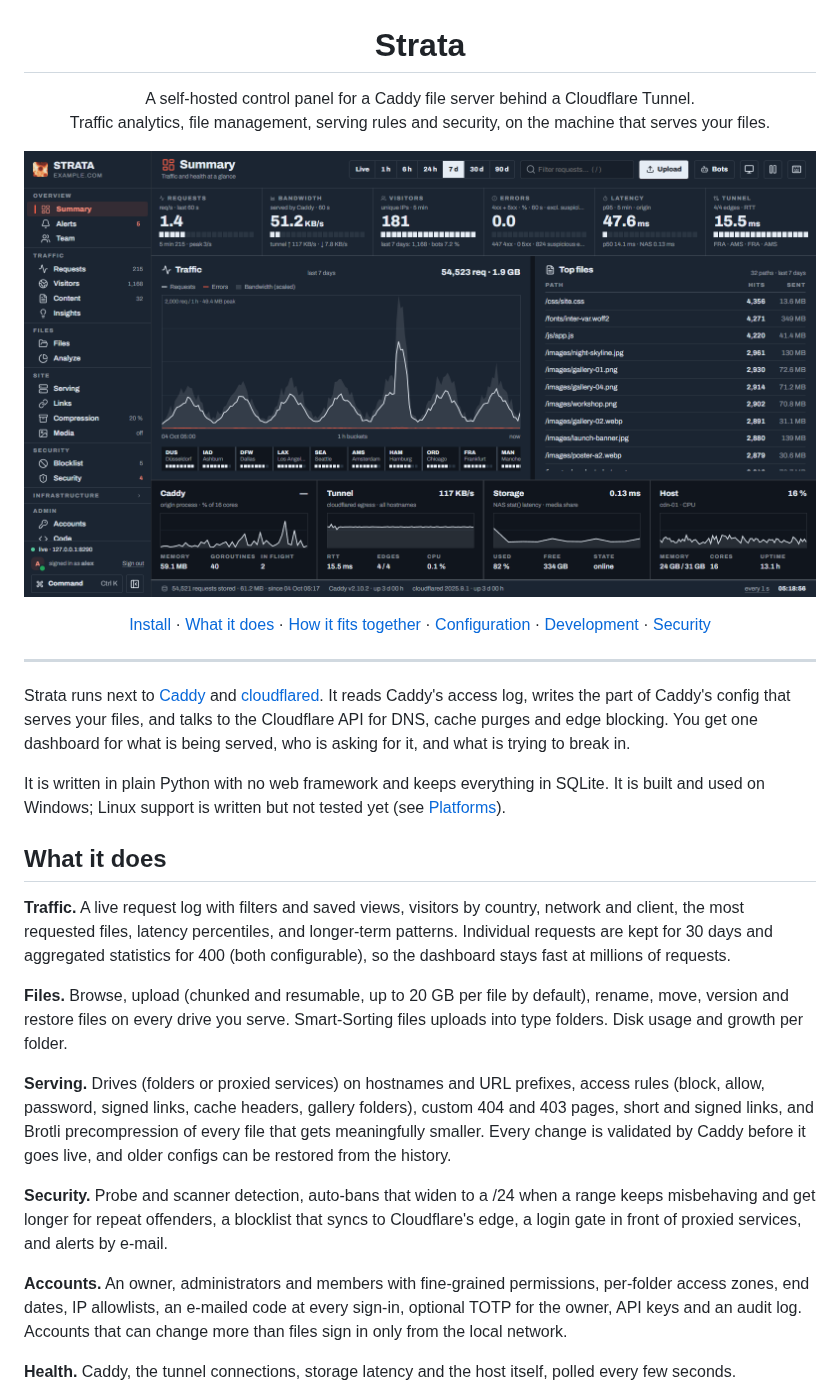
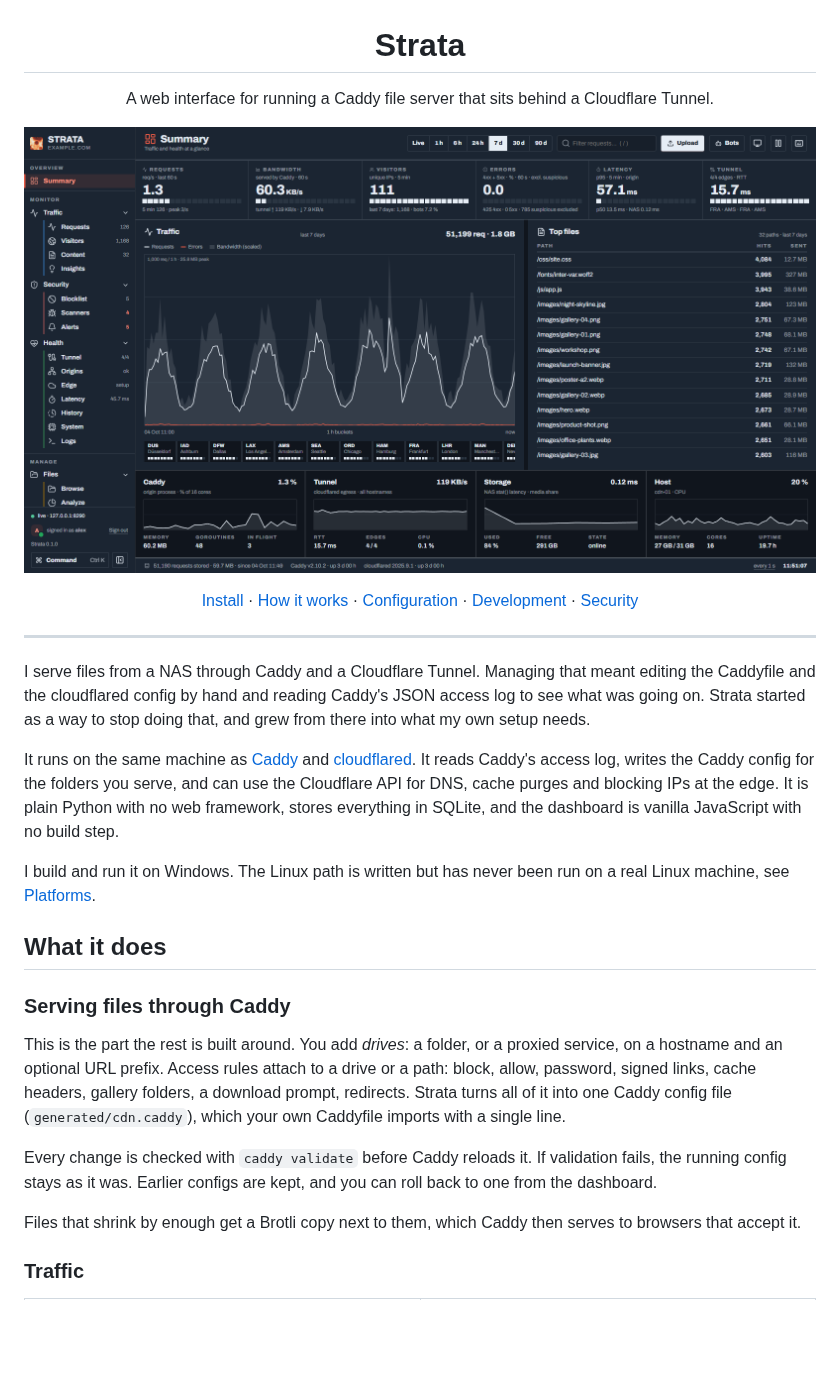
Before and after one commit to Sanedish/strata, a Markdown page: README.md, the part around one of its changes. Drawn GitHub-style; pictures changed too: docs/images/overview.png; blank space fills up the shorter version.

```diff
--- a/README.md
+++ b/README.md
@@ -1,8 +1,7 @@
 <h1 align="center">Strata</h1>
 
 <p align="center">
-A self-hosted control panel for a Caddy file server behind a Cloudflare Tunnel.<br>
-Traffic analytics, file management, serving rules and security, on the machine that serves your files.
+A web interface for running a Caddy file server that sits behind a Cloudflare Tunnel.
 </p>
 
 <p align="center">
@@ -11,8 +10,7 @@ Traffic analytics, file management, serving rules and security, on the machine t
 
 <p align="center">
 <a href="#install">Install</a> ·
-<a href="#what-it-does">What it does</a> ·
-<a href="#how-it-fits-together">How it fits together</a> ·
+<a href="#how-it-works">How it works</a> ·
 <a href="#configuration">Configuration</a> ·
 <a href="#development">Development</a> ·
 <a href="SECURITY.md">Security</a>
@@ -20,37 +18,34 @@ Traffic analytics, file management, serving rules and security, on the machine t
 
 ---
 
-Strata runs next to [Caddy](https://caddyserver.com) and [cloudflared](https://github.com/cloudflare/cloudflared).
-It reads Caddy's access log, writes the part of Caddy's config that serves your files, and talks to the Cloudflare API
-for DNS, cache purges and edge blocking. You get one dashboard for what is being served, who is asking for it, and
-what is trying to break in.
+I serve files from a NAS through Caddy and a Cloudflare Tunnel. Managing that meant editing the Caddyfile and the
+cloudflared config by hand and reading Caddy's JSON access log to see what was going on. Strata started as a way to
+stop doing that, and grew from there into what my own setup needs.
 
-It is written in plain Python with no web framework and keeps everything in SQLite. It is built and used on Windows;
-Linux support is written but not tested yet (see [Platforms](#platforms)).
+It runs on the same machine as [Caddy](https://caddyserver.com) and
+[cloudflared](https://github.com/cloudflare/cloudflared). It reads Caddy's access log, writes the Caddy config for
+the folders you serve, and can use the Cloudflare API for DNS, cache purges and blocking IPs at the edge. It is plain
+Python with no web framework, stores everything in SQLite, and the dashboard is vanilla JavaScript with no build
+step.
+
+I build and run it on Windows. The Linux path is written but has never been run on a real Linux machine, see
+[Platforms](#platforms).
 
 ## What it does
 
-**Traffic.** A live request log with filters and saved views, visitors by country, network and client, the most
-requested files, latency percentiles, and longer-term patterns. Individual requests are kept for 30 days and
-aggregated statistics for 400 (both configurable), so the dashboard stays fast at millions of requests.
+### Serving files through Caddy
 
-**Files.** Browse, upload (chunked and resumable, up to 20 GB per file by default), rename, move, version and restore
-files on every drive you serve. Smart-Sorting files uploads into type folders. Disk usage and growth per folder.
+This is the part the rest is built around. You add *drives*: a folder, or a proxied service, on a hostname and an
+optional URL prefix. Access rules attach to a drive or a path: block, allow, password, signed links, cache headers,
+gallery folders, a download prompt, redirects. Strata turns all of it into one Caddy config file
+(`generated/cdn.caddy`), which your own Caddyfile imports with a single line.
 
-**Serving.** Drives (folders or proxied services) on hostnames and URL prefixes, access rules (block, allow, password,
-signed links, cache headers, gallery folders), custom 404 and 403 pages, short and signed links, and Brotli
-precompression of every file that gets meaningfully smaller. Every change is validated by Caddy before it goes live, and older configs can be
-restored from the history.
+Every change is checked with `caddy validate` before Caddy reloads it. If validation fails, the running config
+stays as it was. Earlier configs are kept, and you can roll back to one from the dashboard.
 
-**Security.** Probe and scanner detection, auto-bans that widen to a /24 when a range keeps misbehaving and get longer
-for repeat offenders, a blocklist that syncs to Cloudflare's edge, a login gate in front of proxied services, and
-alerts by e-mail.
+Files that shrink by enough get a Brotli copy next to them, which Caddy then serves to browsers that accept it.
 
-**Accounts.** An owner, administrators and members with fine-grained permissions, per-folder access zones, end dates,
-IP allowlists, an e-mailed code at every sign-in, optional TOTP for the owner, API keys and an audit log. Accounts
-that can change more than files sign in only from the local network.
-
-**Health.** Caddy, the tunnel connections, storage latency and the host itself, polled every few seconds.
+### Traffic
 
 <table>
 <tr>
```
Also changed, not shown: other parts of README.md (+105 -80 lines), docs/images/blocklist.png, docs/images/files.png, docs/images/mobile.png, docs/images/requests.png, docs/images/visitors.png, 1 other file.
